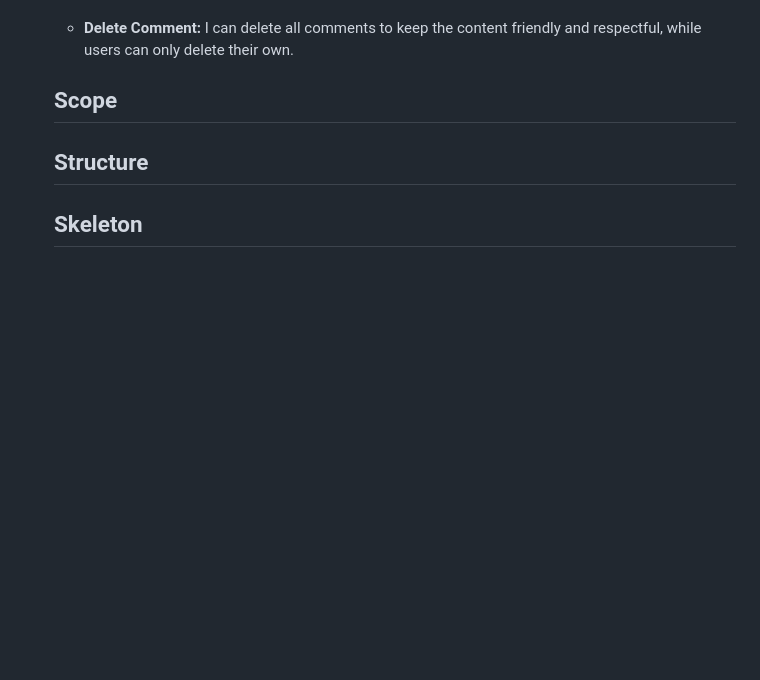
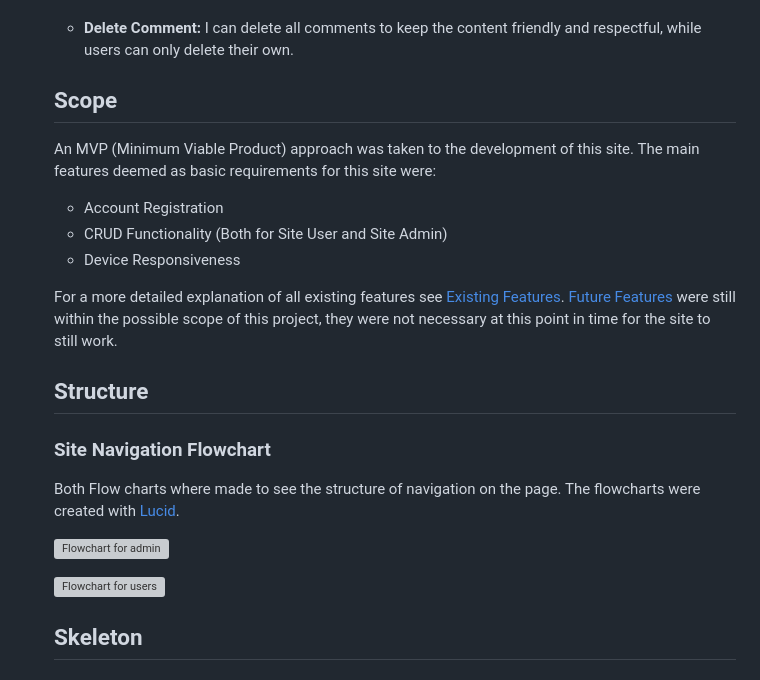
Before and after one commit to Code-Institute-Submissions/MiaRasmussen05-PP4, a Markdown page: README.md, the part around the change printed below. Rendered like a GitHub page; blank space fills up the shorter version; grey boxes are pictures that could not be loaded.

Commit message:
Add Scope, Structure and start of Skeleton for readme

```diff
--- a/README.md
+++ b/README.md
@@ -113,7 +113,24 @@ This website was created for my 4th Portfolio Project with Code Institute. I dec
 
   - __Delete Comment:__ I can delete all comments to keep the content friendly and respectful, while users can only delete their own.
 
-  ## Scope
+   ## Scope
+  An MVP (Minimum Viable Product) approach was taken to the development of this site. The main features deemed as basic requirements for this site were:
+
+  - Account Registration
+  - CRUD Functionality (Both for Site User and Site Admin)
+  - Device Responsiveness
+
+  For a more detailed explanation of all existing features see [Existing Features](#existing-features). [Future Features](#future-features) were still within the possible scope of this project, they were not necessary at this point in time for the site to still work.
+
   ## Structure
+
+  ### Site Navigation Flowchart
+
+  Both Flow charts where made to see the structure of navigation on the page. The flowcharts were created with [Lucid](https://lucid.app/documents#/dashboard).
+
+  ![Flowchart for admin](https://imgur.com/TVj2EKQ.png)
+
+  ![Flowchart for users](https://imgur.com/wzskQyz.png)
+
   ## Skeleton
 
```
Also changed, not shown: other parts of README.md (+43 -1 lines).
